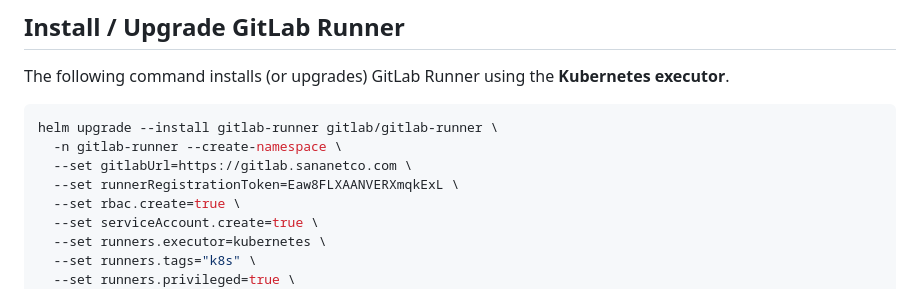
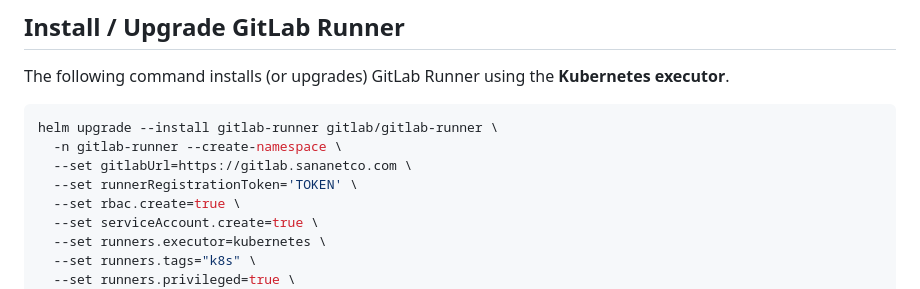
Before and after one commit to arezoomohammadi22/DevOPs-Engineering, a Markdown page: gitlab/k8s-executor/README.md, the part around the change. GitHub-like rendering.

```diff
--- a/gitlab/k8s-executor/README.md
+++ b/gitlab/k8s-executor/README.md
@@ -58,7 +58,7 @@ The following command installs (or upgrades) GitLab Runner using the **Kubernete
 helm upgrade --install gitlab-runner gitlab/gitlab-runner \
   -n gitlab-runner --create-namespace \
   --set gitlabUrl=https://gitlab.sananetco.com \
-  --set runnerRegistrationToken=Eaw8FLXAANVERXmqkExL \
+  --set runnerRegistrationToken='TOKEN' \
   --set rbac.create=true \
   --set serviceAccount.create=true \
   --set runners.executor=kubernetes \
```
